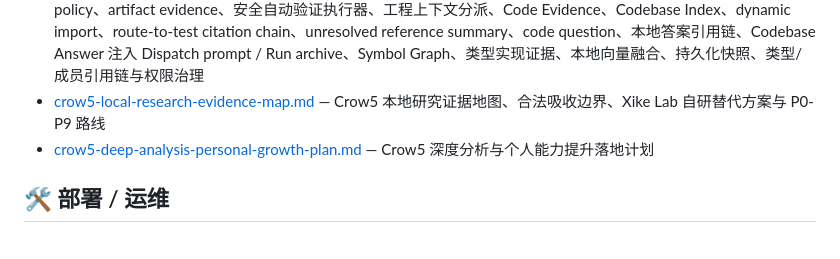
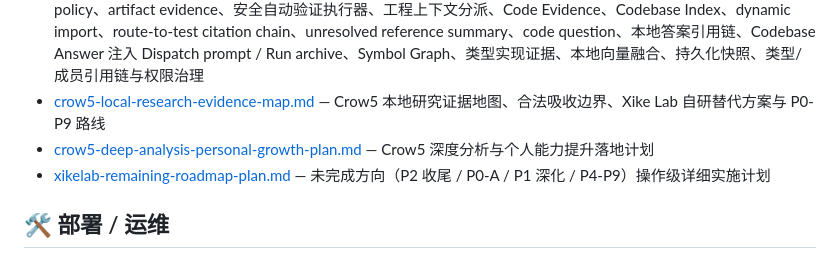
Before and after one commit to BB20260410/xikelab, a Markdown page: docs/README.md, the part around the change. Rendered like a GitHub page.

```diff
--- a/docs/README.md
+++ b/docs/README.md
@@ -22,6 +22,7 @@
 - [xikelab-agent-skill-registry.md](./xikelab-agent-skill-registry.md) — Agent/Skill Registry、Model / Skill Center、Model Recommendations、Skill Source & Risk、Agent Run、Session Timeline、Session Evidence Chain、Session Evidence markdown UI 导出、Session Evidence markdown 文件归档、Governance Center、Approval Actions、Preflight Review、批准并续跑、approve-before-run diff gate、多文件 staged diff review、命令覆盖映射、命令覆盖解释、覆盖状态过滤、风险排序、可折叠 diff 文件、命令反跳、风险解释、approval resume gate audit、gate id/hash 过滤、Activity gate audit 深链、Gate audit report 对账导出与文件归档、gate audit 分区 mismatch、归档 artifact 反查与安全下载、执行前 diff 审查、Idea-to-Archive guided path、Recommended next、Idea-to-Archive action dedupe、final archive summary、Idea-to-Archive、generated work manifest draft、本地 Agent file-change plan、可选模型 source patch manifest、patch quality、work evidence、受治理文件改动、approval resume file change、expanded command policy、artifact evidence、安全自动验证执行器、工程上下文分派、Code Evidence、Codebase Index、dynamic import、route-to-test citation chain、unresolved reference summary、code question、本地答案引用链、Codebase Answer 注入 Dispatch prompt / Run archive、Symbol Graph、类型实现证据、本地向量融合、持久化快照、类型/成员引用链与权限治理
 - [crow5-local-research-evidence-map.md](./crow5-local-research-evidence-map.md) — Crow5 本地研究证据地图、合法吸收边界、Xike Lab 自研替代方案与 P0-P9 路线
 - [crow5-deep-analysis-personal-growth-plan.md](./crow5-deep-analysis-personal-growth-plan.md) — Crow5 深度分析与个人能力提升落地计划
+- [xikelab-remaining-roadmap-plan.md](./xikelab-remaining-roadmap-plan.md) — 未完成方向（P2 收尾 / P0-A / P1 深化 / P4-P9）操作级详细实施计划
 
 ## 🛠 部署 / 运维
 
```
Also changed, not shown: docs/xikelab-remaining-roadmap-plan.md (added, +382 -0 lines).
